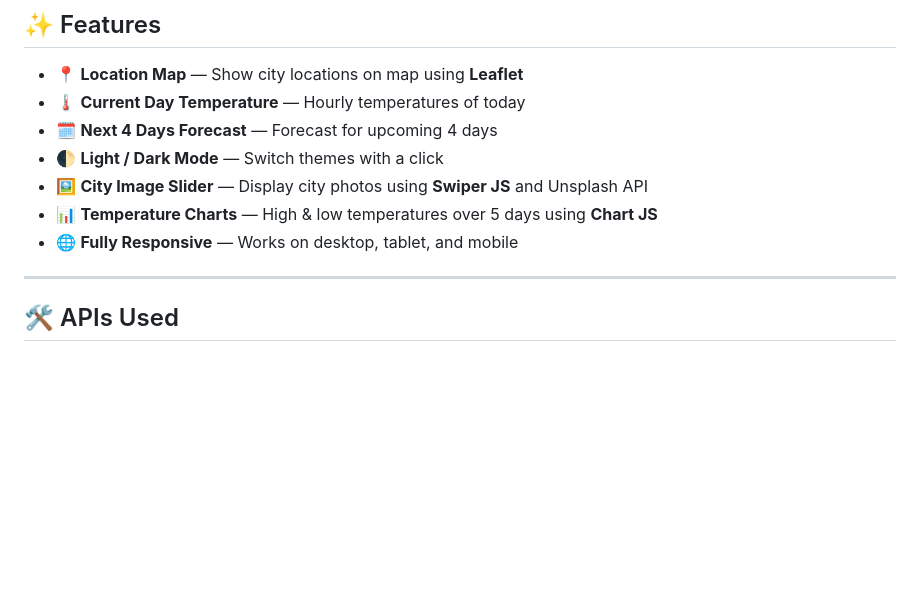
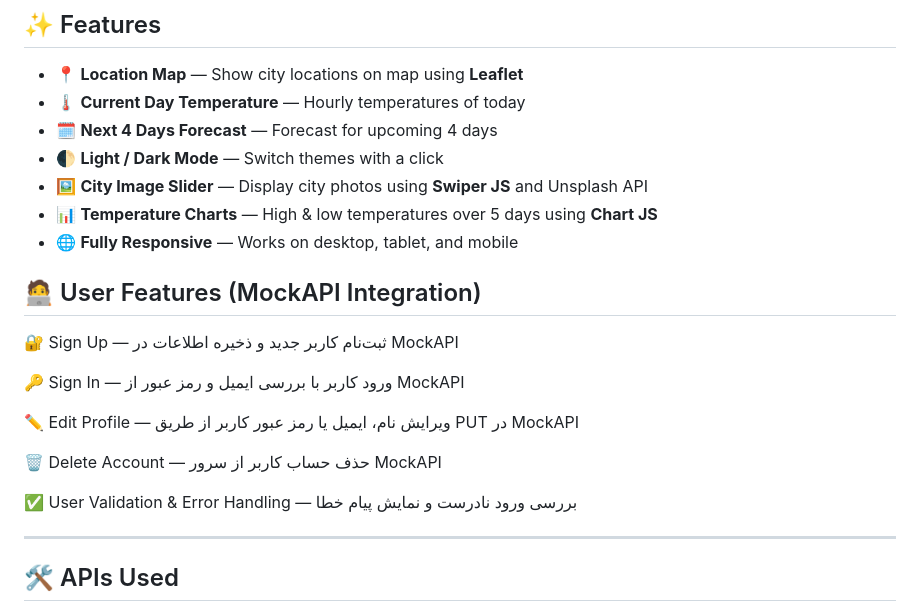
Before and after one commit to parsa-farshah/weather-with-signup, a Markdown page: README.md, the part around the change. Drawn GitHub-style; blank space fills up the shorter version.

Commit message:
docs: change readme 2

```diff
--- a/README.md
+++ b/README.md
@@ -20,6 +20,18 @@ Using multiple powerful APIs and an interactive UI, you can easily check tempera
 - 🖼️ **City Image Slider** — Display city photos using **Swiper JS** and Unsplash API
 - 📊 **Temperature Charts** — High & low temperatures over 5 days using **Chart JS**
 - 🌐 **Fully Responsive** — Works on desktop, tablet, and mobile
+
+## 🧑‍💻 User Features (MockAPI Integration)
+
+🔐 Sign Up — ثبت‌نام کاربر جدید و ذخیره اطلاعات در MockAPI
+
+🔑 Sign In — ورود کاربر با بررسی ایمیل و رمز عبور از MockAPI
+
+✏️ Edit Profile — ویرایش نام، ایمیل یا رمز عبور کاربر از طریق PUT در MockAPI
+
+🗑️ Delete Account — حذف حساب کاربر از سرور MockAPI
+
+✅ User Validation & Error Handling — بررسی ورود نادرست و نمایش پیام خطا
 
 ---
 
```
